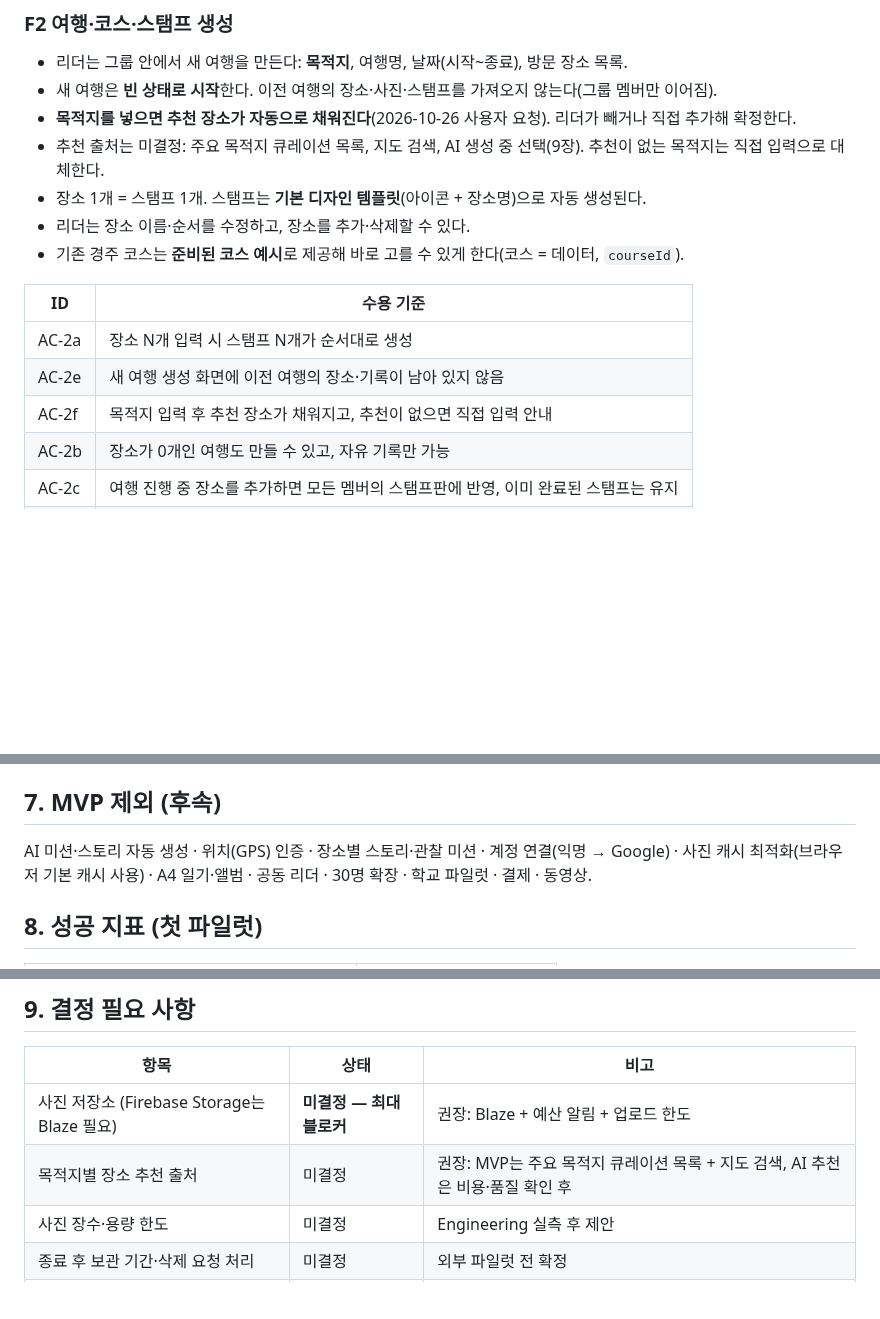
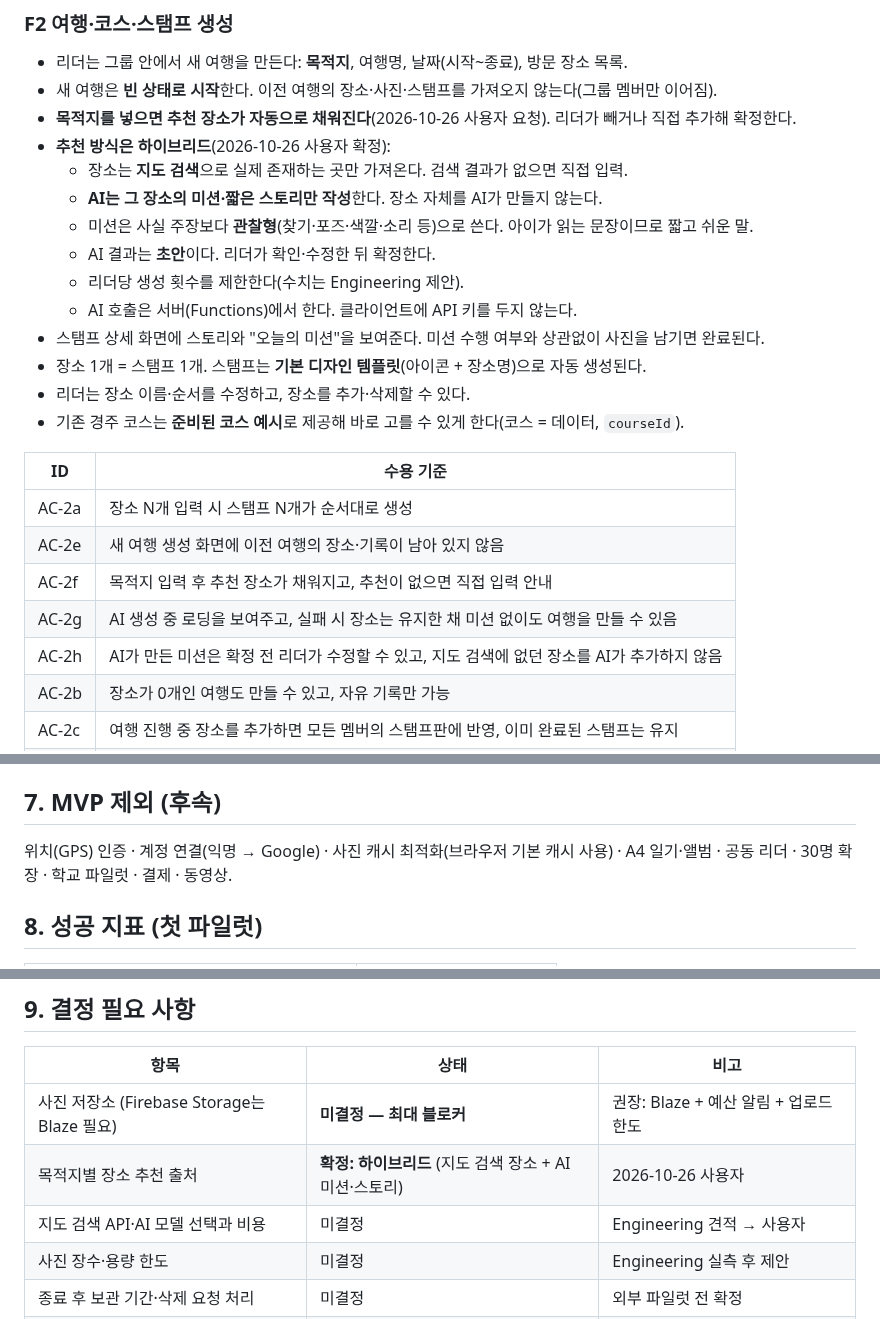
Before and after one commit to stynerk/OurAdventure, a Markdown page: docs/PRD_V2.md, 3 parts joined by grey strips. Rendered like a GitHub page; blank space fills up the shorter version.

Commit message:
docs: adopt hybrid map-search places with AI-drafted missions
Co-Authored-By: Claude Opus 5.5 <noreply@anthropic.com>

```diff
--- a/docs/PRD_V2.md
+++ b/docs/PRD_V2.md
@@ -51,7 +51,14 @@ v2는 [Phase 1 PRD v1.3](PHASE1_PRD.md)의 방향을 사용자의 2026-10-26 디
 - 리더는 그룹 안에서 새 여행을 만든다: **목적지**, 여행명, 날짜(시작~종료), 방문 장소 목록.
 - 새 여행은 **빈 상태로 시작**한다. 이전 여행의 장소·사진·스탬프를 가져오지 않는다(그룹 멤버만 이어짐).
 - **목적지를 넣으면 추천 장소가 자동으로 채워진다**(2026-10-26 사용자 요청). 리더가 빼거나 직접 추가해 확정한다.
-- 추천 출처는 미결정: 주요 목적지 큐레이션 목록, 지도 검색, AI 생성 중 선택(9장). 추천이 없는 목적지는 직접 입력으로 대체한다.
+- **추천 방식은 하이브리드**(2026-10-26 사용자 확정):
+  - 장소는 **지도 검색**으로 실제 존재하는 곳만 가져온다. 검색 결과가 없으면 직접 입력.
+  - **AI는 그 장소의 미션·짧은 스토리만 작성**한다. 장소 자체를 AI가 만들지 않는다.
+  - 미션은 사실 주장보다 **관찰형**(찾기·포즈·색깔·소리 등)으로 쓴다. 아이가 읽는 문장이므로 짧고 쉬운 말.
+  - AI 결과는 **초안**이다. 리더가 확인·수정한 뒤 확정한다.
+  - 리더당 생성 횟수를 제한한다(수치는 Engineering 제안).
+  - AI 호출은 서버(Functions)에서 한다. 클라이언트에 API 키를 두지 않는다.
+- 스탬프 상세 화면에 스토리와 "오늘의 미션"을 보여준다. 미션 수행 여부와 상관없이 사진을 남기면 완료된다.
 - 장소 1개 = 스탬프 1개. 스탬프는 **기본 디자인 템플릿**(아이콘 + 장소명)으로 자동 생성된다.
 - 리더는 장소 이름·순서를 수정하고, 장소를 추가·삭제할 수 있다.
 - 기존 경주 코스는 **준비된 코스 예시**로 제공해 바로 고를 수 있게 한다(코스 = 데이터, `courseId`).
@@ -61,6 +68,8 @@ v2는 [Phase 1 PRD v1.3](PHASE1_PRD.md)의 방향을 사용자의 2026-10-26 디
 | AC-2a | 장소 N개 입력 시 스탬프 N개가 순서대로 생성 |
 | AC-2e | 새 여행 생성 화면에 이전 여행의 장소·기록이 남아 있지 않음 |
 | AC-2f | 목적지 입력 후 추천 장소가 채워지고, 추천이 없으면 직접 입력 안내 |
+| AC-2g | AI 생성 중 로딩을 보여주고, 실패 시 장소는 유지한 채 미션 없이도 여행을 만들 수 있음 |
+| AC-2h | AI가 만든 미션은 확정 전 리더가 수정할 수 있고, 지도 검색에 없던 장소를 AI가 추가하지 않음 |
 | AC-2b | 장소가 0개인 여행도 만들 수 있고, 자유 기록만 가능 |
 | AC-2c | 여행 진행 중 장소를 추가하면 모든 멤버의 스탬프판에 반영, 이미 완료된 스탬프는 유지 |
 | AC-2d | 사진이 남은 장소의 삭제는 영향 안내 후 확인 받음 |
@@ -153,7 +162,7 @@ Group (리더, 멤버[], 초대 링크)
 
 ## 7. MVP 제외 (후속)
 
-AI 미션·스토리 자동 생성 · 위치(GPS) 인증 · 장소별 스토리·관찰 미션 · 계정 연결(익명 → Google) · 사진 캐시 최적화(브라우저 기본 캐시 사용) · A4 일기·앨범 · 공동 리더 · 30명 확장 · 학교 파일럿 · 결제 · 동영상.
+위치(GPS) 인증 · 계정 연결(익명 → Google) · 사진 캐시 최적화(브라우저 기본 캐시 사용) · A4 일기·앨범 · 공동 리더 · 30명 확장 · 학교 파일럿 · 결제 · 동영상.
 
 ## 8. 성공 지표 (첫 파일럿)
 
@@ -172,7 +181,8 @@ AI 미션·스토리 자동 생성 · 위치(GPS) 인증 · 장소별 스토리
 | 항목 | 상태 | 비고 |
 |---|---|---|
 | 사진 저장소 (Firebase Storage는 Blaze 필요) | **미결정 — 최대 블로커** | 권장: Blaze + 예산 알림 + 업로드 한도 |
-| 목적지별 장소 추천 출처 | 미결정 | 권장: MVP는 주요 목적지 큐레이션 목록 + 지도 검색, AI 추천은 비용·품질 확인 후 |
+| 목적지별 장소 추천 출처 | **확정: 하이브리드** (지도 검색 장소 + AI 미션·스토리) | 2026-10-26 사용자 |
+| 지도 검색 API·AI 모델 선택과 비용 | 미결정 | Engineering 견적 → 사용자 |
 | 사진 장수·용량 한도 | 미결정 | Engineering 실측 후 제안 |
 | 종료 후 보관 기간·삭제 요청 처리 | 미결정 | 외부 파일럿 전 확정 |
 | 첫 파일럿 시기·대상 | 미결정 | 사용자 |
```
